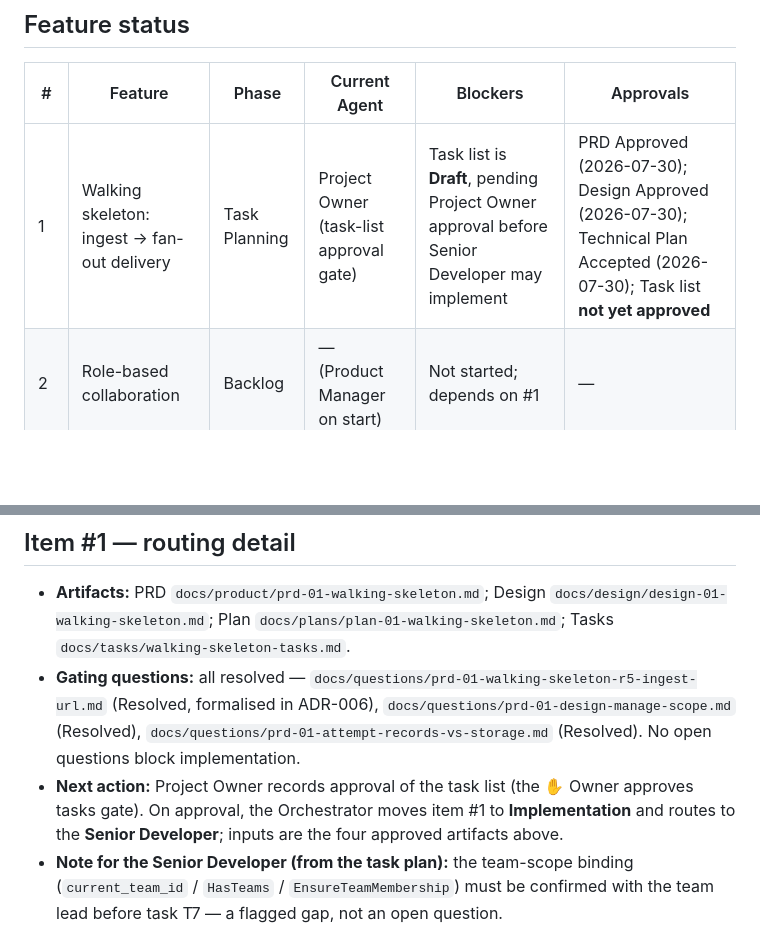
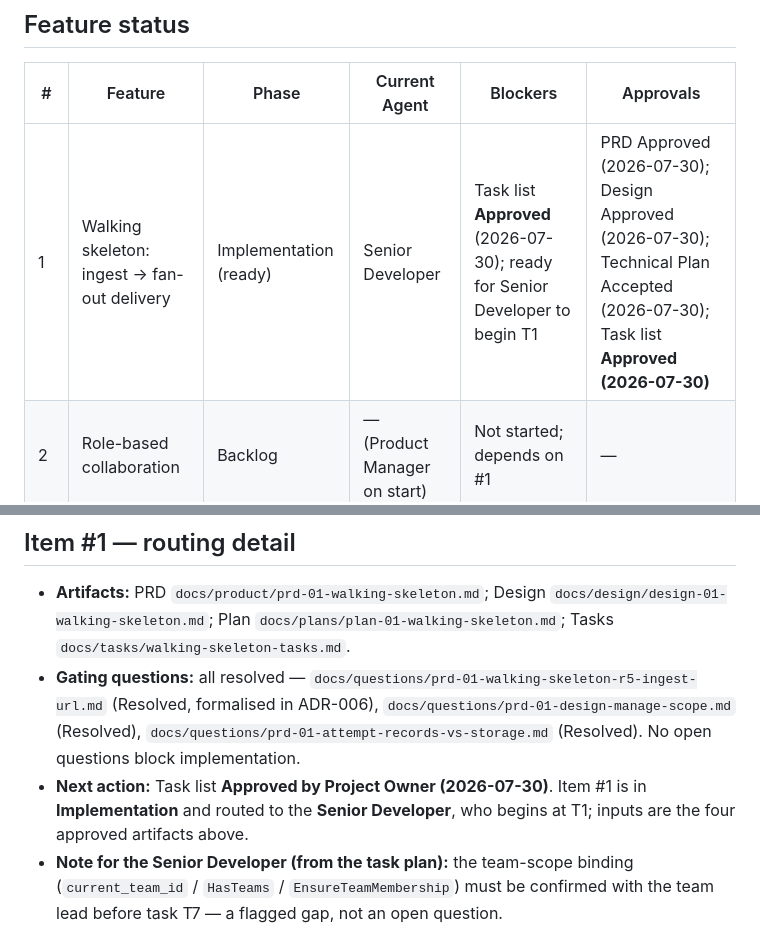
Before and after one commit to J-T-McC/webhook-proxy-service, a Markdown page: docs/status.md, 2 parts joined by grey strips. Drawn GitHub-style; blank space fills up the shorter version.

Commit message:
docs(tasks): approve item #1 walking-skeleton task list
- Task list Status Draft -> Approved (Project Owner)
- status.md: item #1 -> Implementation (ready), routed to Senior Developer

Co-Authored-By: Claude Opus 4.8 (1M context) <noreply@anthropic.com>

```diff
--- a/docs/status.md
+++ b/docs/status.md
@@ -27,7 +27,7 @@ Source of truth: `docs/product/roadmap.md` (Approved by Project Owner, 2026-07-3
 
 | # | Feature | Phase | Current Agent | Blockers | Approvals |
 |---|---|---|---|---|---|
-| 1 | Walking skeleton: ingest → fan-out delivery | Task Planning | Project Owner (task-list approval gate) | Task list is **Draft**, pending Project Owner approval before Senior Developer may implement | PRD Approved (2026-07-30); Design Approved (2026-07-30); Technical Plan Accepted (2026-07-30); Task list **not yet approved** |
+| 1 | Walking skeleton: ingest → fan-out delivery | Implementation (ready) | Senior Developer | Task list **Approved** (2026-07-30); ready for Senior Developer to begin T1 | PRD Approved (2026-07-30); Design Approved (2026-07-30); Technical Plan Accepted (2026-07-30); Task list **Approved (2026-07-30)** |
 | 2 | Role-based collaboration | Backlog | — (Product Manager on start) | Not started; depends on #1 | — |
 | 3 | Decoupled upstream response | Backlog | — (Product Manager on start) | Not started; depends on #1 | — |
 | 4 | Queued processing (FIFO & Async) | Backlog | — (Product Manager on start) | Not started; depends on #1. Open: V3, V8 | — |
@@ -53,10 +53,9 @@ Source of truth: `docs/product/roadmap.md` (Approved by Project Owner, 2026-07-3
   in ADR-006), `docs/questions/prd-01-design-manage-scope.md` (Resolved),
   `docs/questions/prd-01-attempt-records-vs-storage.md` (Resolved). No open
   questions block implementation.
-- **Next action:** Project Owner records approval of the task list (the ✋ Owner
-  approves tasks gate). On approval, the Orchestrator moves item #1 to
-  **Implementation** and routes to the **Senior Developer**; inputs are the four
-  approved artifacts above.
+- **Next action:** Task list **Approved by Project Owner (2026-07-30)**. Item #1 is
+  in **Implementation** and routed to the **Senior Developer**, who begins at T1;
+  inputs are the four approved artifacts above.
 - **Note for the Senior Developer (from the task plan):** the team-scope binding
   (`current_team_id` / `HasTeams` / `EnsureTeamMembership`) must be confirmed with
   the team lead before task T7 — a flagged gap, not an open question.
```
Also changed, not shown: docs/tasks/walking-skeleton-tasks.md (+2 -2 lines).
